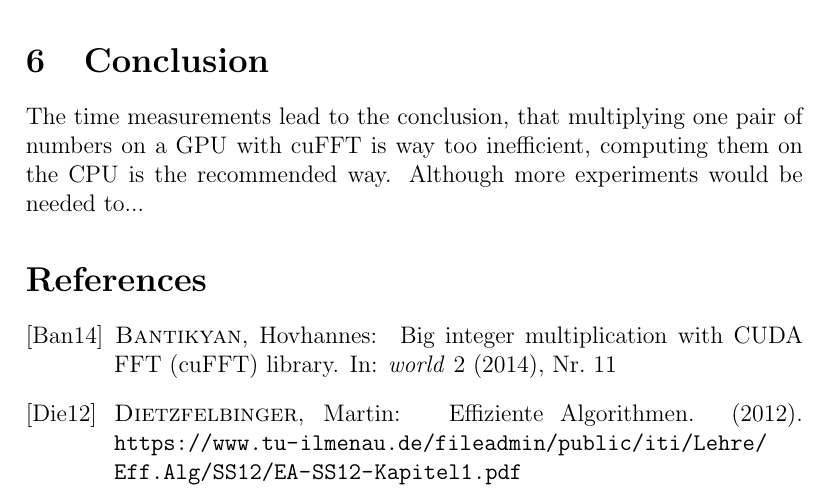
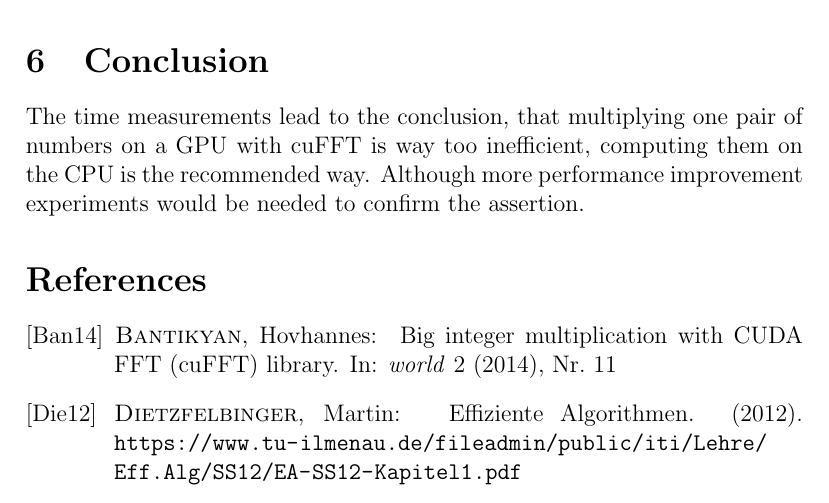
Before and after one commit to MaxNestle/CUDA, a LaTeX paper (prim_paper/scifile.tex): part of page 5 of 5, cut so that both start at the same text. Compiled offline with pdfLaTeX.

Commit message:
completed paper version one

```diff
--- a/prim_paper/scifile.tex
+++ b/prim_paper/scifile.tex
@@ -96,7 +96,7 @@ The measurements were also done on two more computers, to make sure, that the st
 The big issues are that the times needed for preparation and allocation of the GPU are totally out of range. Even if we only compare the calculation process on the GPU the CPU up to 28000 bits the CPU is still at least 5 times faster than the GPU. With parallel computing of multiple pairs of numbers on the GPU, it can be assumed that the process can be accelerated, for example by allocating a bigger amount of VRAM and putting multiple pairs of numbers on the graphics card memory with just one call of \mintinline{c}{cudaMemcpy()}.
 
 \section{Conclusion}
-The time measurements lead to the conclusion, that multiplying one pair of numbers on a GPU with cuFFT is way too inefficient, computing them on the CPU is the recommended way. Although more experiments would be needed to...
+The time measurements lead to the conclusion, that multiplying one pair of numbers on a GPU with cuFFT is way too inefficient, computing them on the CPU is the recommended way. Although more performance improvement experiments would be needed to  confirm the assertion.
 
 \bibliography{literatur}
 
```
Also changed, not shown: prim_paper/scifile.pdf, 1 other file.
